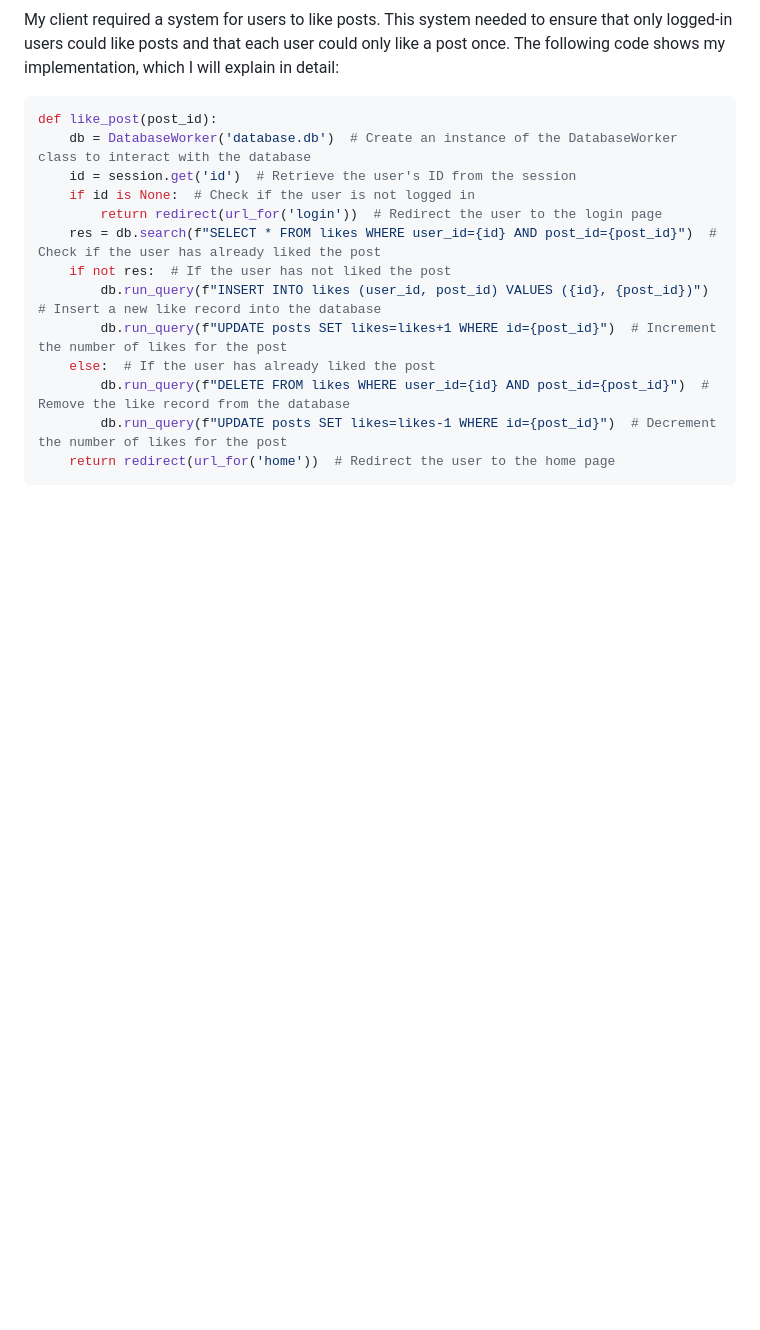
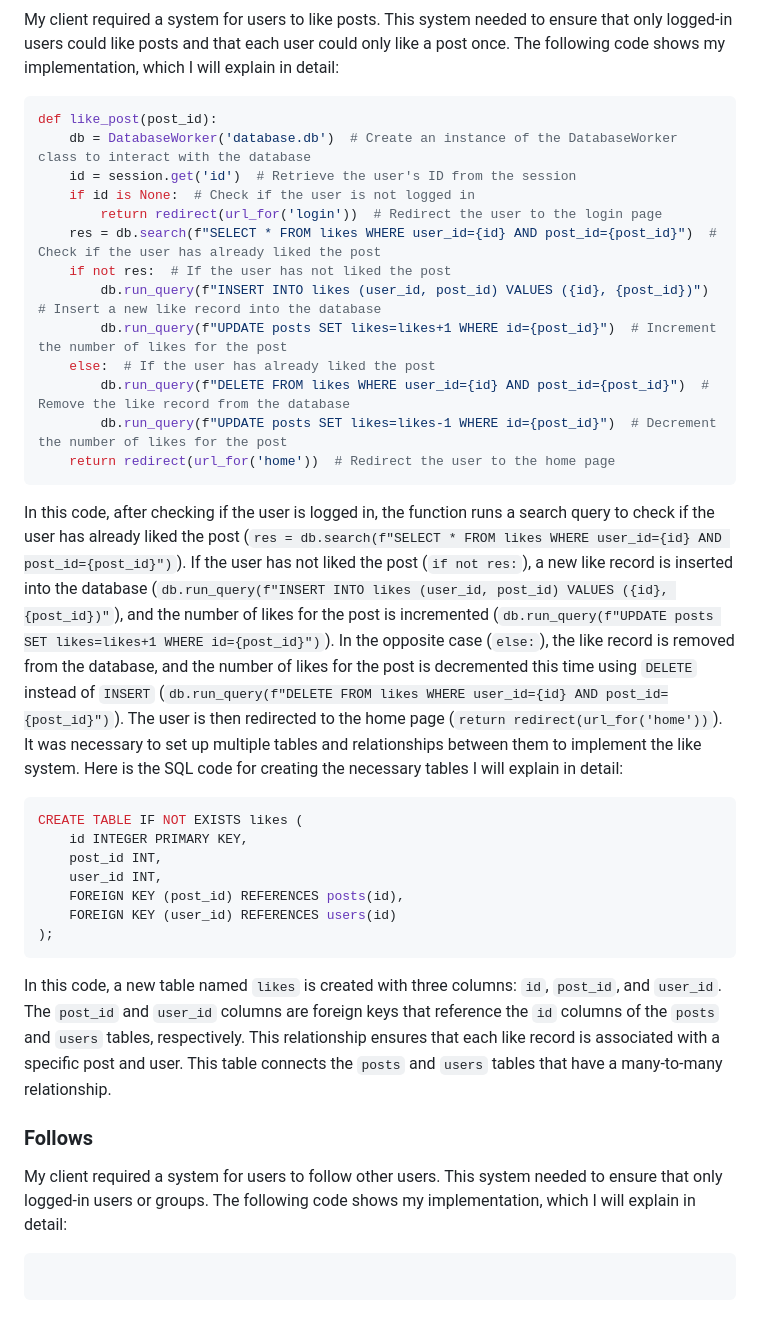
Before and after one commit to jendastovik/Project_Unit_4, a Markdown page: README.md, the part around the change. GitHub-like rendering; blank space fills up the shorter version.

Commit message:
3/7 done

````diff
--- a/README.md
+++ b/README.md
@@ -74,3 +74,20 @@ def like_post(post_id):
         db.run_query(f"UPDATE posts SET likes=likes-1 WHERE id={post_id}")  # Decrement the number of likes for the post
     return redirect(url_for('home'))  # Redirect the user to the home page
 ```
+In this code, after checking if the user is logged in, the function runs a search query to check if the user has already liked the post (`res = db.search(f"SELECT * FROM likes WHERE user_id={id} AND post_id={post_id}")`). If the user has not liked the post (`if not res:`), a new like record is inserted into the database (`db.run_query(f"INSERT INTO likes (user_id, post_id) VALUES ({id}, {post_id})"`), and the number of likes for the post is incremented (`db.run_query(f"UPDATE posts SET likes=likes+1 WHERE id={post_id}")`). In the opposite case (`else:`), the like record is removed from the database, and the number of likes for the post is decremented this time using `DELETE` instead of `INSERT` (`db.run_query(f"DELETE FROM likes WHERE user_id={id} AND post_id={post_id}")`). The user is then redirected to the home page (`return redirect(url_for('home'))`).
+It was necessary to set up multiple tables and relationships between them to implement the like system. Here is the SQL code for creating the necessary tables I will explain in detail:
+``` sql
+CREATE TABLE IF NOT EXISTS likes (
+    id INTEGER PRIMARY KEY,
+    post_id INT,
+    user_id INT,
+    FOREIGN KEY (post_id) REFERENCES posts(id),
+    FOREIGN KEY (user_id) REFERENCES users(id)
+);
+```
+In this code, a new table named `likes` is created with three columns: `id`, `post_id`, and `user_id`. The `post_id` and `user_id` columns are foreign keys that reference the `id` columns of the `posts` and `users` tables, respectively. This relationship ensures that each like record is associated with a specific post and user. This table connects the `posts` and `users` tables that have a many-to-many relationship.
+
+### Follows
+My client required a system for users to follow other users. This system needed to ensure that only logged-in users or groups. The following code shows my implementation, which I will explain in detail:
+``` python
+```
````
